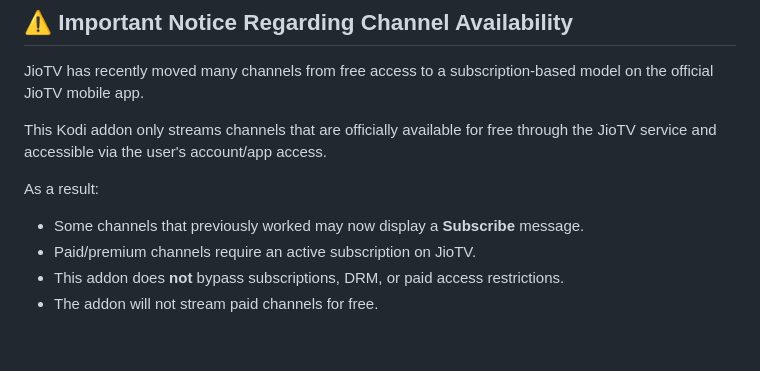
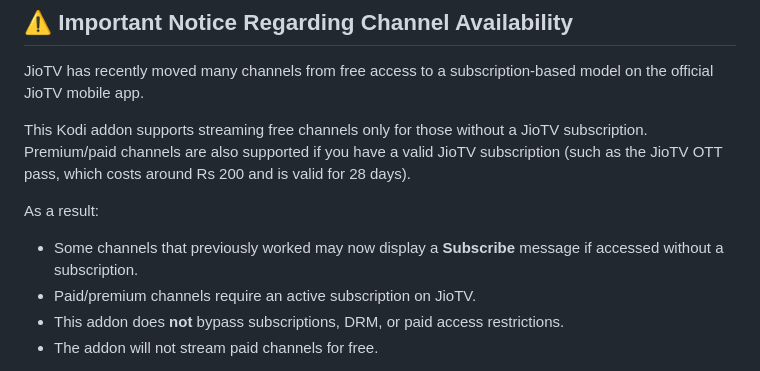
Before and after one commit to dineshintry/plugin.kodi.jiotv, a Markdown page: README.md, the part around the change. GitHub-like rendering; blank space fills up the shorter version.

Commit message:
Docs: Update README subscription notice details

```diff
--- a/README.md
+++ b/README.md
@@ -24,11 +24,11 @@ Kind request to users - please check jiotv mobile addon before raising any issue
 
 JioTV has recently moved many channels from free access to a subscription-based model on the official JioTV mobile app.
 
-This Kodi addon only streams channels that are officially available for free through the JioTV service and accessible via the user's account/app access.
+This Kodi addon supports streaming free channels only for those without a JioTV subscription. Premium/paid channels are also supported if you have a valid JioTV subscription (such as the JioTV OTT pass, which costs around Rs 200 and is valid for 28 days).
 
 As a result:
 
-- Some channels that previously worked may now display a **Subscribe** message.
+- Some channels that previously worked may now display a **Subscribe** message if accessed without a subscription.
 - Paid/premium channels require an active subscription on JioTV.
 - This addon does **not** bypass subscriptions, DRM, or paid access restrictions.
 - The addon will not stream paid channels for free.
```
